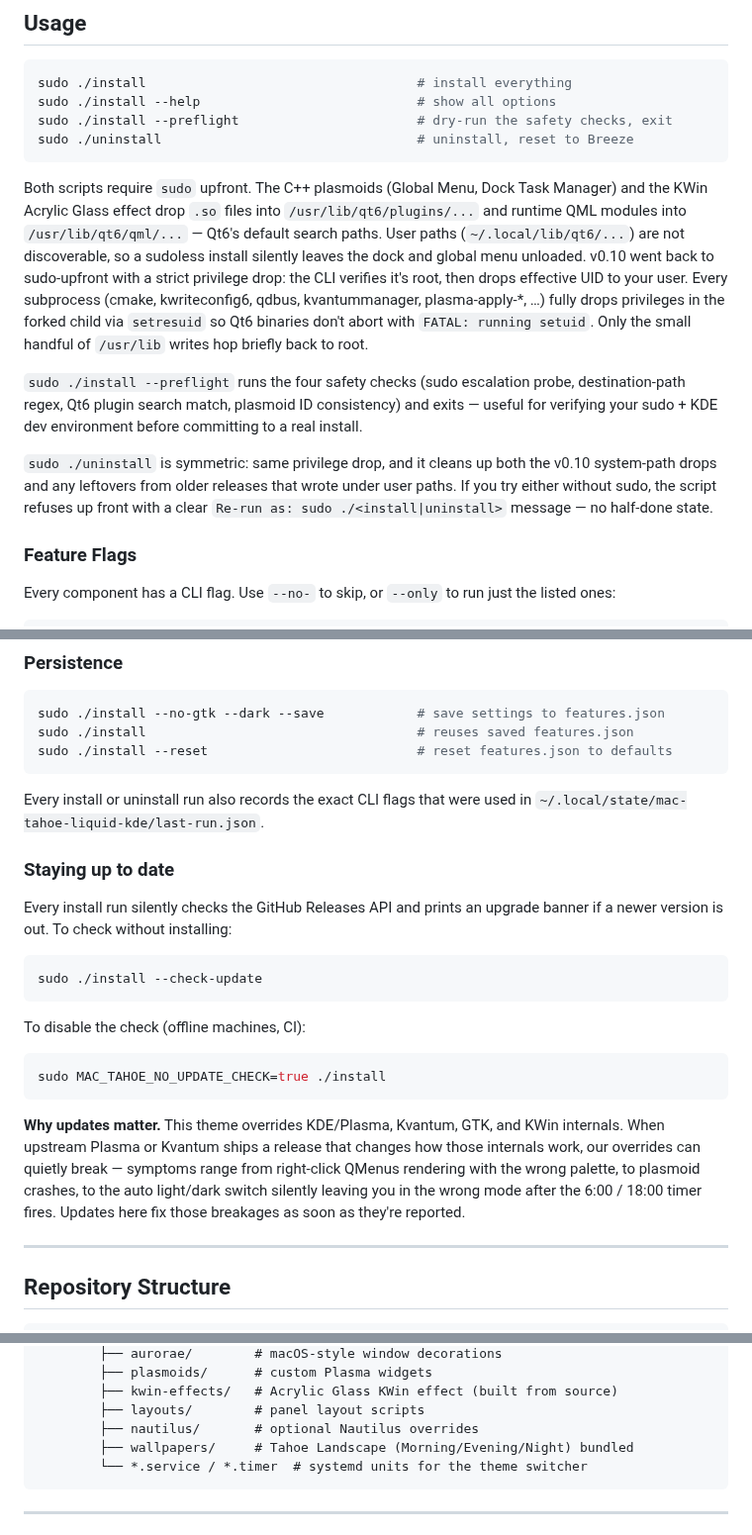
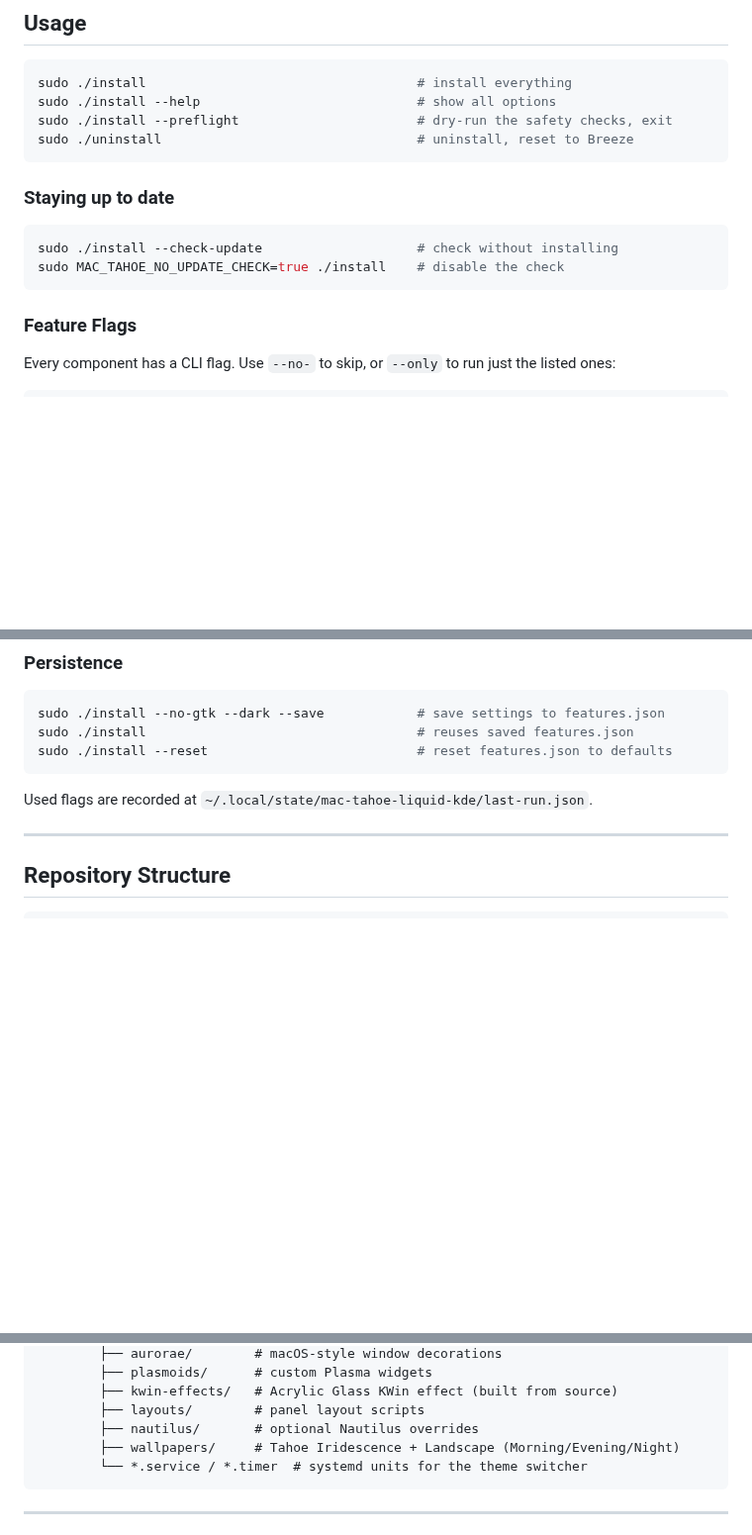
Before and after one commit to lestercorderomurillo/macos-tahoe-liquid-kde, a Markdown page: README.md, 3 parts joined by grey strips. Shown at 99% size. GitHub-like rendering; blank space fills up the shorter version.

````diff
--- a/README.md
+++ b/README.md
@@ -143,29 +144,12 @@ sudo ./install --preflight                       # dry-run the safety checks, ex
 sudo ./uninstall                                 # uninstall, reset to Breeze
 ```
 
-Both scripts require `sudo` upfront. The C++ plasmoids (Global Menu, Dock
-Task Manager) and the KWin Acrylic Glass effect drop `.so` files into
-`/usr/lib/qt6/plugins/...` and runtime QML modules into
-`/usr/lib/qt6/qml/...` — Qt6's default search paths. User paths
-(`~/.local/lib/qt6/...`) are not discoverable, so a sudoless install
-silently leaves the dock and global menu unloaded. v0.10 went back to
-sudo-upfront with a strict privilege drop: the CLI verifies it's root,
-then drops effective UID to your user. Every subprocess (cmake, kwriteconfig6,
-qdbus, kvantummanager, plasma-apply-*, …) fully drops privileges in the
-forked child via `setresuid` so Qt6 binaries don't abort with `FATAL:
-running setuid`. Only the small handful of `/usr/lib` writes hop briefly
-back to root.
+### Staying up to date
 
-`sudo ./install --preflight` runs the four safety checks (sudo escalation
-probe, destination-path regex, Qt6 plugin search match, plasmoid ID
-consistency) and exits — useful for verifying your sudo + KDE dev
-environment before committing to a real install.
-
-`sudo ./uninstall` is symmetric: same privilege drop, and it cleans up
-both the v0.10 system-path drops and any leftovers from older releases
-that wrote under user paths. If you try either without sudo, the script
-refuses up front with a clear `Re-run as: sudo ./<install|uninstall>`
-message — no half-done state.
+```bash
+sudo ./install --check-update                    # check without installing
+sudo MAC_TAHOE_NO_UPDATE_CHECK=true ./install    # disable the check
+```
 
 ### Feature Flags
 
@@ -216,31 +200,7 @@ sudo ./install                                   # reuses saved features.json
 sudo ./install --reset                           # reset features.json to defaults
 ```
 
-Every install or uninstall run also records the exact CLI flags that were used in
-`~/.local/state/mac-tahoe-liquid-kde/last-run.json`.
-
-### Staying up to date
-
-Every install run silently checks the GitHub Releases API and prints an upgrade
-banner if a newer version is out. To check without installing:
-
-```bash
-sudo ./install --check-update
-```
-
-To disable the check (offline machines, CI):
-
-```bash
-sudo MAC_TAHOE_NO_UPDATE_CHECK=true ./install
-```
-
-**Why updates matter.** This theme overrides KDE/Plasma, Kvantum, GTK, and KWin
-internals. When upstream Plasma or Kvantum ships a release that changes how
-those internals work, our overrides can quietly break — symptoms range from
-right-click QMenus rendering with the wrong palette, to plasmoid crashes, to
-the auto light/dark switch silently leaving you in the wrong mode after the
-6:00 / 18:00 timer fires. Updates here fix those breakages as soon as they're
-reported.
+Used flags are recorded at `~/.local/state/mac-tahoe-liquid-kde/last-run.json`.
 
 ---
 
@@ -282,7 +242,7 @@ macos-tahoe-liquid-kde/
         ├── kwin-effects/   # Acrylic Glass KWin effect (built from source)
         ├── layouts/        # panel layout scripts
         ├── nautilus/       # optional Nautilus overrides
-        ├── wallpapers/     # Tahoe Landscape (Morning/Evening/Night) bundled
+        ├── wallpapers/     # Tahoe Iridescence + Landscape (Morning/Evening/Night)
         └── *.service / *.timer  # systemd units for the theme switcher
 ```
 
````
Also changed, not shown: other parts of README.md (+48 -25 lines), src/screenshots/context_menu.png, src/screenshots/context_menu_dark.png (added), 14 other files.
